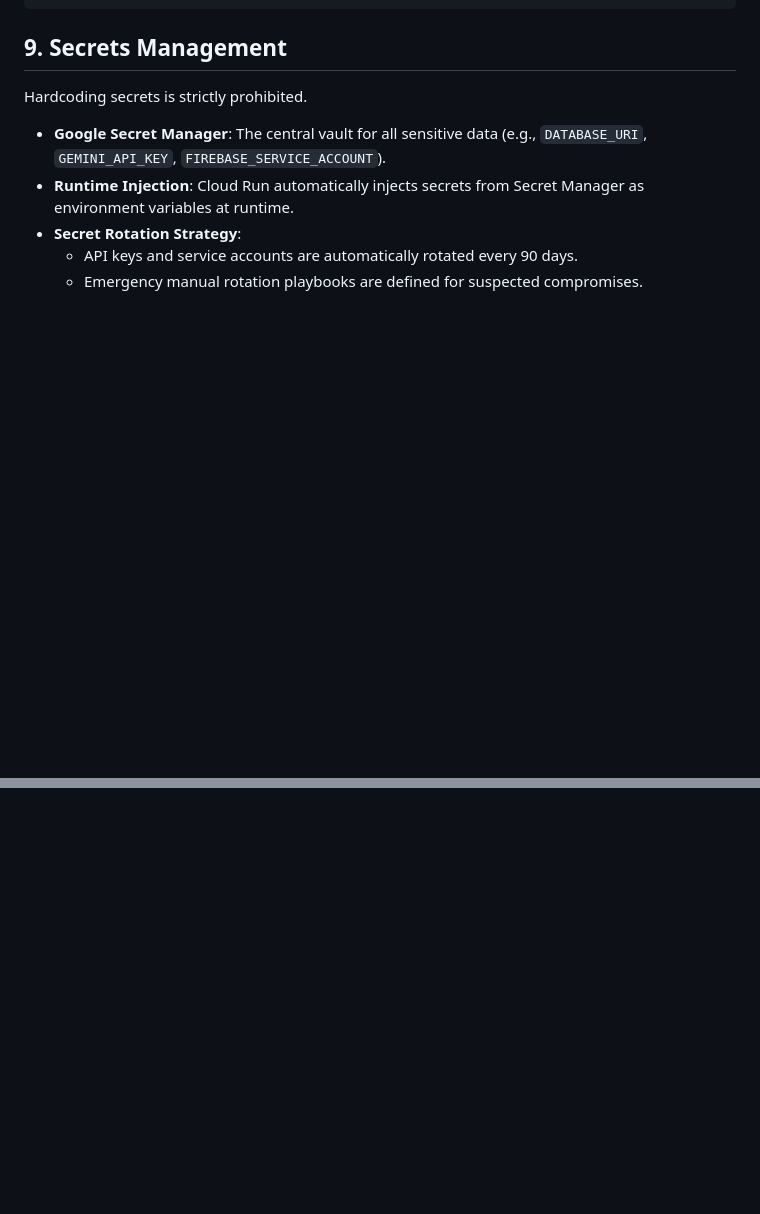
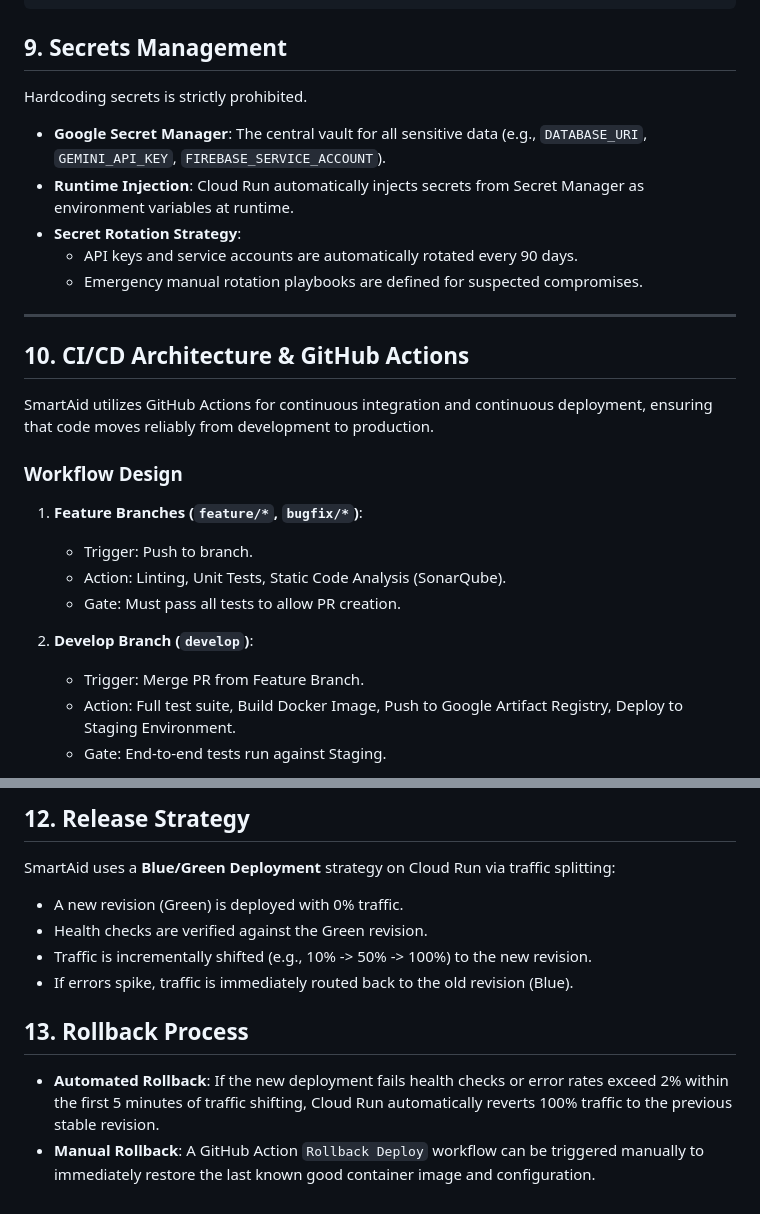
Before and after one commit to Dharun2712/Deccan-Aid, a Markdown page: docs/deployment-architecture.md, 2 parts joined by grey strips. Rendered like a GitHub page; blank space fills up the shorter version.

Commit message:
Document CI/CD and release management workflow

```diff
--- a/docs/deployment-architecture.md
+++ b/docs/deployment-architecture.md
@@ -102,3 +102,20 @@ Hardcoding secrets is strictly prohibited.
 - **Secret Rotation Strategy**:
   - API keys and service accounts are automatically rotated every 90 days.
   - Emergency manual rotation playbooks are defined for suspected compromises.
+
+---
+
+## 10. CI/CD Architecture & GitHub Actions
+SmartAid utilizes GitHub Actions for continuous integration and continuous deployment, ensuring that code moves reliably from development to production.
+
+### Workflow Design
+1. **Feature Branches (`feature/*`, `bugfix/*`)**:
+   - Trigger: Push to branch.
+   - Action: Linting, Unit Tests, Static Code Analysis (SonarQube).
+   - Gate: Must pass all tests to allow PR creation.
+
+2. **Develop Branch (`develop`)**:
+   - Trigger: Merge PR from Feature Branch.
+   - Action: Full test suite, Build Docker Image, Push to Google Artifact Registry, Deploy to Staging Environment.
+   - Gate: End-to-end tests run against Staging.
+
@@ -104,0 +146,10 @@ Hardcoding secrets is strictly prohibited.
+## 12. Release Strategy
+SmartAid uses a **Blue/Green Deployment** strategy on Cloud Run via traffic splitting:
+- A new revision (Green) is deployed with 0% traffic.
+- Health checks are verified against the Green revision.
+- Traffic is incrementally shifted (e.g., 10% -> 50% -> 100%) to the new revision.
+- If errors spike, traffic is immediately routed back to the old revision (Blue).
+
+## 13. Rollback Process
+- **Automated Rollback**: If the new deployment fails health checks or error rates exceed 2% within the first 5 minutes of traffic shifting, Cloud Run automatically reverts 100% traffic to the previous stable revision.
+- **Manual Rollback**: A GitHub Action `Rollback Deploy` workflow can be triggered manually to immediately restore the last known good container image and configuration.
```
Also changed, not shown: other parts of docs/deployment-architecture.md (+24 -0 lines).
